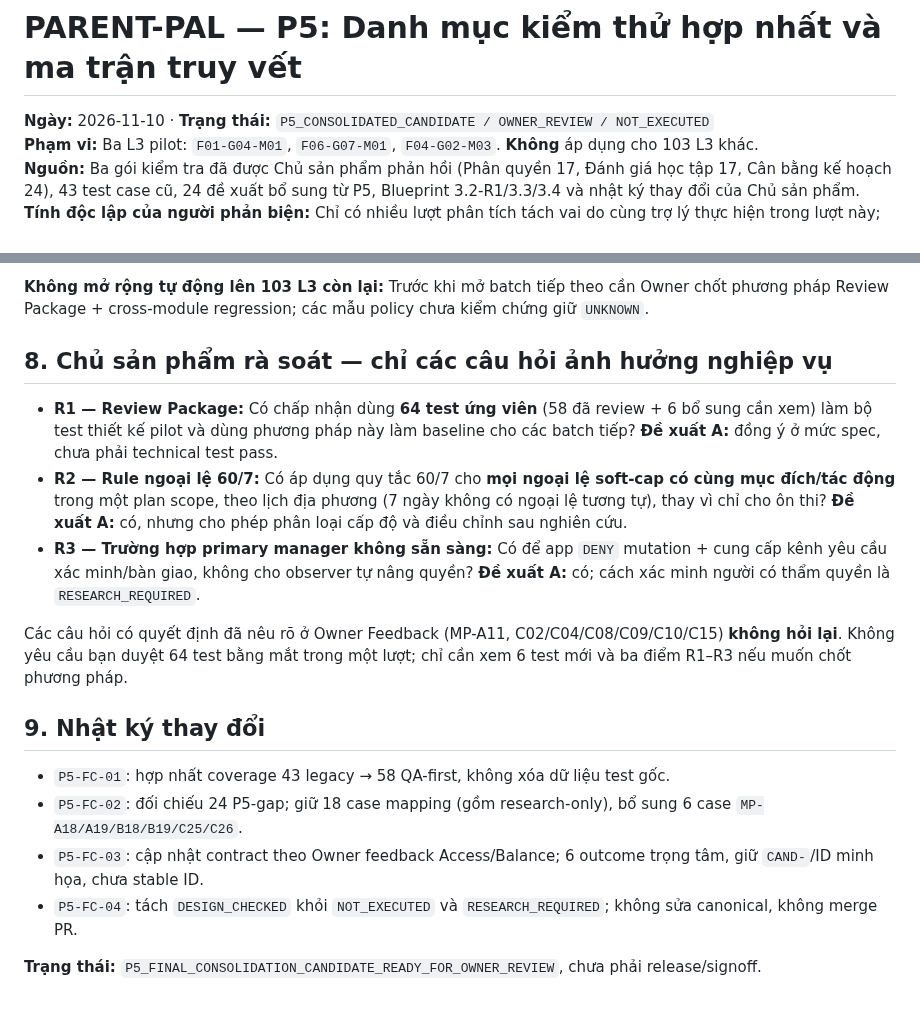
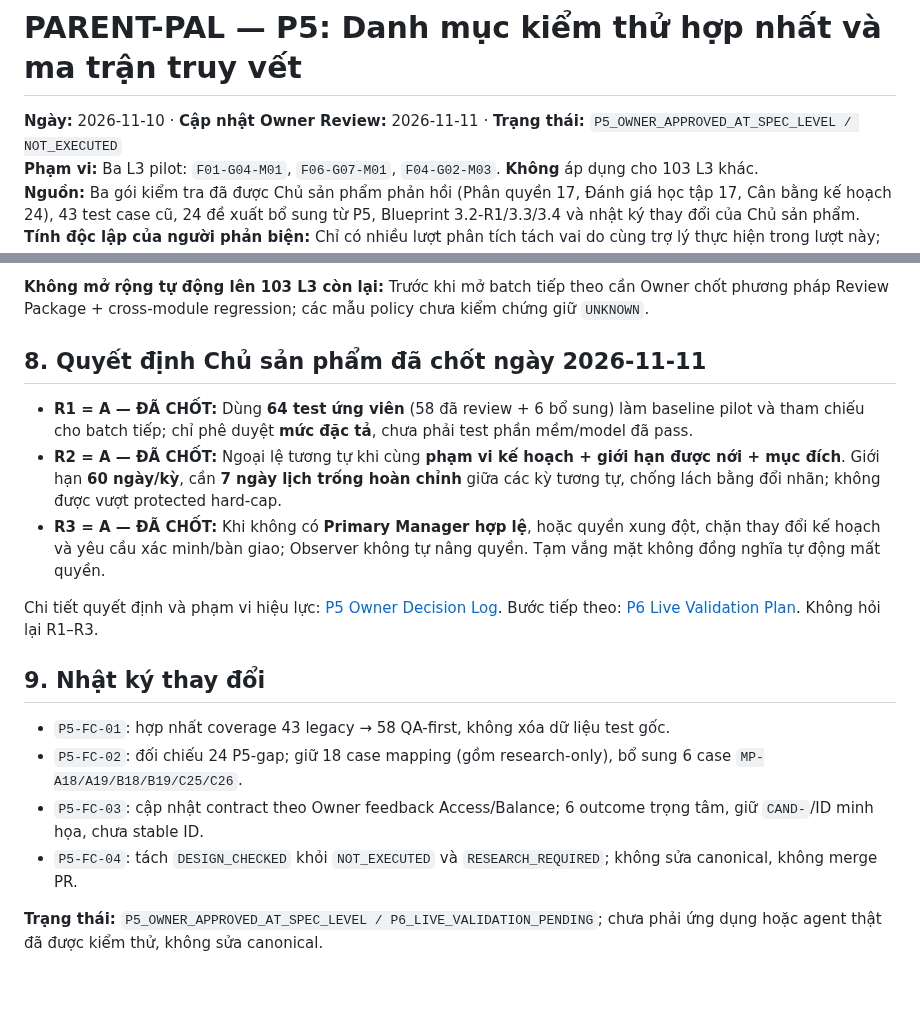
Before and after one commit to ChadNguyen1608/app-parent-pal, a Markdown page: documents/app-design-document/Feature_3_2_L4_P5_Final_Consolidation_Test_Registry_REVIEW.md, 2 parts joined by grey strips. Rendered like a GitHub page.

Commit message:
docs(l4): reflect approved P5 owner decisions and P6 pending gates

```diff
--- a/documents/app-design-document/Feature_3_2_L4_P5_Final_Consolidation_Test_Registry_REVIEW.md
+++ b/documents/app-design-document/Feature_3_2_L4_P5_Final_Consolidation_Test_Registry_REVIEW.md
@@ -1,6 +1,6 @@
 # PARENT-PAL — P5: Danh mục kiểm thử hợp nhất và ma trận truy vết
 
-**Ngày:** 2026-11-10 · **Trạng thái:** `P5_CONSOLIDATED_CANDIDATE / OWNER_REVIEW / NOT_EXECUTED`
+**Ngày:** 2026-11-10 · **Cập nhật Owner Review:** 2026-11-11 · **Trạng thái:** `P5_OWNER_APPROVED_AT_SPEC_LEVEL / NOT_EXECUTED`
 **Phạm vi:** Ba L3 pilot: `F01-G04-M01`, `F06-G07-M01`, `F04-G02-M03`. **Không** áp dụng cho 103 L3 khác.
 **Nguồn:** Ba gói kiểm tra đã được Chủ sản phẩm phản hồi (Phân quyền 17, Đánh giá học tập 17, Cân bằng kế hoạch 24), 43 test case cũ, 24 đề xuất bổ sung từ P5, Blueprint 3.2-R1/3.3/3.4 và nhật ký thay đổi của Chủ sản phẩm.
 **Tính độc lập của người phản biện:** Chỉ có nhiều lượt phân tích tách vai do cùng trợ lý thực hiện trong lượt này; **không** có runtime chạy sub-agent độc lập. Reviewer adversarial riêng là **role-pass**, không được báo cáo là một agent/model độc lập đã xác minh.
@@ -141,13 +141,13 @@
 
 **Không mở rộng tự động lên 103 L3 còn lại:** Trước khi mở batch tiếp theo cần Owner chốt phương pháp Review Package + cross-module regression; các mẫu policy chưa kiểm chứng giữ `UNKNOWN`.
 
-## 8. Chủ sản phẩm rà soát — chỉ các câu hỏi ảnh hưởng nghiệp vụ
+## 8. Quyết định Chủ sản phẩm đã chốt ngày 2026-11-11
 
-- **R1 — Review Package:** Có chấp nhận dùng **64 test ứng viên** (58 đã review + 6 bổ sung cần xem) làm bộ test thiết kế pilot và dùng phương pháp này làm baseline cho các batch tiếp? **Đề xuất A:** đồng ý ở mức spec, chưa phải technical test pass.
-- **R2 — Rule ngoại lệ 60/7:** Có áp dụng quy tắc 60/7 cho **mọi ngoại lệ soft-cap có cùng mục đích/tác động** trong một plan scope, theo lịch địa phương (7 ngày không có ngoại lệ tương tự), thay vì chỉ cho ôn thi? **Đề xuất A:** có, nhưng cho phép phân loại cấp độ và điều chỉnh sau nghiên cứu.
-- **R3 — Trường hợp primary manager không sẵn sàng:** Có để app `DENY` mutation + cung cấp kênh yêu cầu xác minh/bàn giao, không cho observer tự nâng quyền? **Đề xuất A:** có; cách xác minh người có thẩm quyền là `RESEARCH_REQUIRED`.
+- **R1 = A — ĐÃ CHỐT:** Dùng **64 test ứng viên** (58 đã review + 6 bổ sung) làm baseline pilot và tham chiếu cho batch tiếp; chỉ phê duyệt **mức đặc tả**, chưa phải test phần mềm/model đã pass.
+- **R2 = A — ĐÃ CHỐT:** Ngoại lệ tương tự khi cùng **phạm vi kế hoạch + giới hạn được nới + mục đích**. Giới hạn **60 ngày/kỳ**, cần **7 ngày lịch trống hoàn chỉnh** giữa các kỳ tương tự, chống lách bằng đổi nhãn; không được vượt protected hard-cap.
+- **R3 = A — ĐÃ CHỐT:** Khi không có **Primary Manager hợp lệ**, hoặc quyền xung đột, chặn thay đổi kế hoạch và yêu cầu xác minh/bàn giao; Observer không tự nâng quyền. Tạm vắng mặt không đồng nghĩa tự động mất quyền.
 
-Các câu hỏi có quyết định đã nêu rõ ở Owner Feedback (MP-A11, C02/C04/C08/C09/C10/C15) **không hỏi lại**. Không yêu cầu bạn duyệt 64 test bằng mắt trong một lượt; chỉ cần xem 6 test mới và ba điểm R1–R3 nếu muốn chốt phương pháp.
+Chi tiết quyết định và phạm vi hiệu lực: [P5 Owner Decision Log](Feature_3_2_L4_P5_Owner_Decision_Log_APPROVED.md). Bước tiếp theo: [P6 Live Validation Plan](Feature_3_2_L4_P6_Live_Validation_Plan_REVIEW.md). Không hỏi lại R1–R3.
 
 ## 9. Nhật ký thay đổi
 
@@ -156,4 +156,4 @@ Các câu hỏi có quyết định đã nêu rõ ở Owner Feedback (MP-A11, C0
 - `P5-FC-03`: cập nhật contract theo Owner feedback Access/Balance; 6 outcome trọng tâm, giữ `CAND-`/ID minh họa, chưa stable ID.
 - `P5-FC-04`: tách `DESIGN_CHECKED` khỏi `NOT_EXECUTED` và `RESEARCH_REQUIRED`; không sửa canonical, không merge PR.
 
-**Trạng thái:** `P5_FINAL_CONSOLIDATION_CANDIDATE_READY_FOR_OWNER_REVIEW`, chưa phải release/signoff.
+**Trạng thái:** `P5_OWNER_APPROVED_AT_SPEC_LEVEL / P6_LIVE_VALIDATION_PENDING`; chưa phải ứng dụng hoặc agent thật đã được kiểm thử, không sửa canonical.
```
